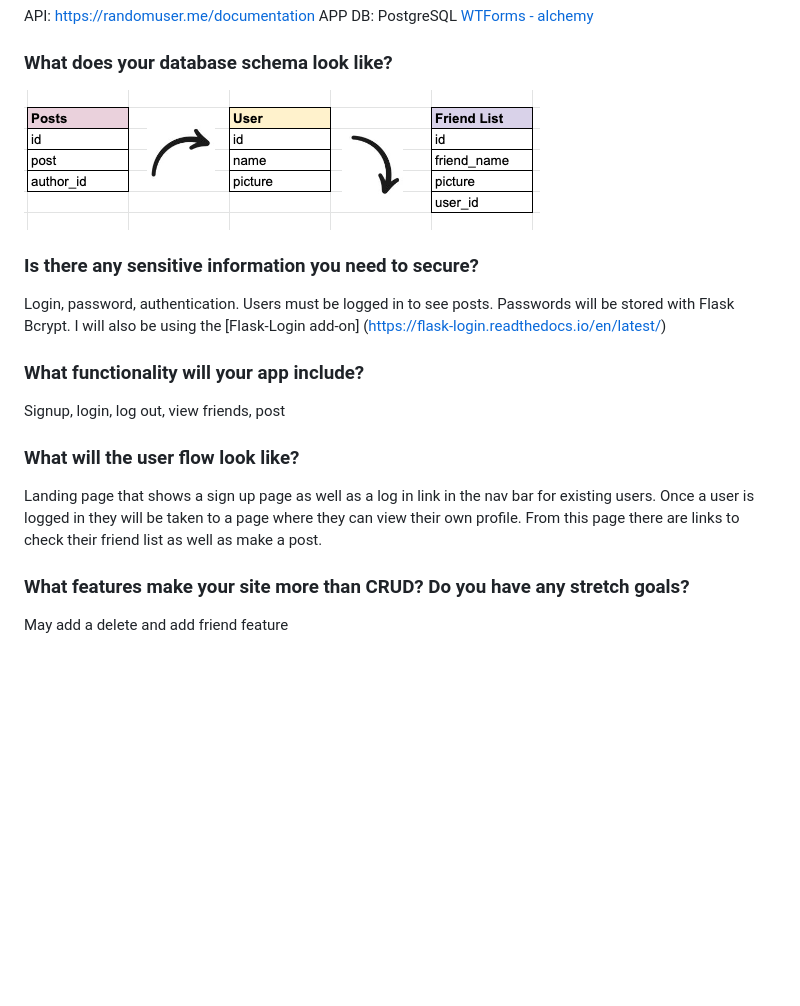
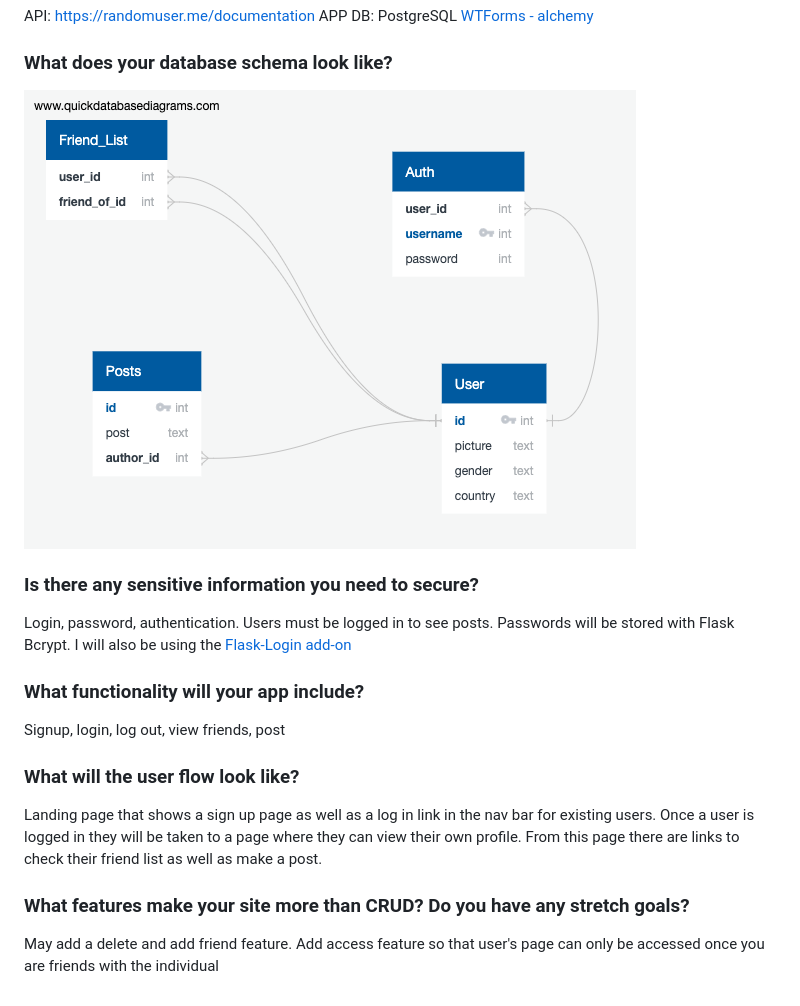
Before and after one commit to shin101/bodybook, a Markdown page: README.md, the part around the change. Drawn GitHub-style; pictures changed too: Bodybook_schema.png (added), schema.png (deleted); blank space fills up the shorter version.

Commit message:
added updated schema

```diff
--- a/README.md
+++ b/README.md
@@ -17,11 +17,11 @@ APP DB: PostgreSQL
 [WTForms - alchemy](https://wtforms-alchemy.readthedocs.io/en/latest/ )
 
 ### What does your database schema look like?
-![schema](https://github.com/shin101/bodybook/blob/main/schema.png?raw=true)
+![schema](https://github.com/shin101/bodybook/blob/main/Bodybook_schema.png?raw=true)
 
 
 ### Is there any sensitive information you need to secure?
-Login, password, authentication. Users must be logged in to see posts. Passwords will be stored with Flask Bcrypt. I will also be using the [Flask-Login add-on] (https://flask-login.readthedocs.io/en/latest/)
+Login, password, authentication. Users must be logged in to see posts. Passwords will be stored with Flask Bcrypt. I will also be using the [Flask-Login add-on](https://flask-login.readthedocs.io/en/latest/)
 
 
 ### What functionality will your app include?
@@ -32,4 +32,4 @@ Landing page that shows a sign up page as well as a log in link in the nav bar f
 Once a user is logged in they will be taken to a page where they can view their own profile. From this page there are links to check their friend list as well as make a post.
 
 ### What features make your site more than CRUD? Do you have any stretch goals?
-May add a delete and add friend feature
+May add a delete and add friend feature. Add access feature so that user's page can only be accessed once you are friends with the individual
```
Also changed, not shown: 1 other file.
